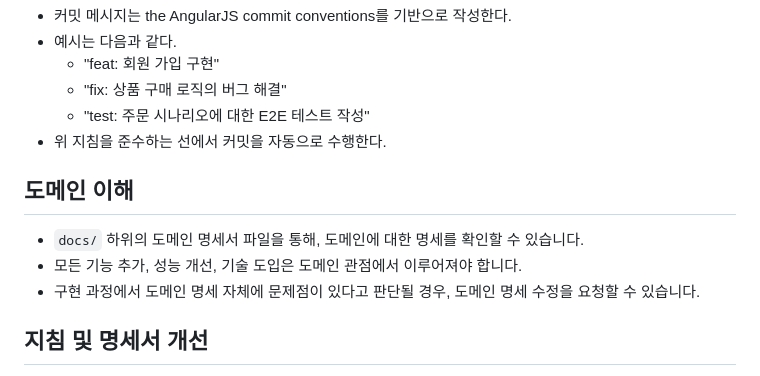
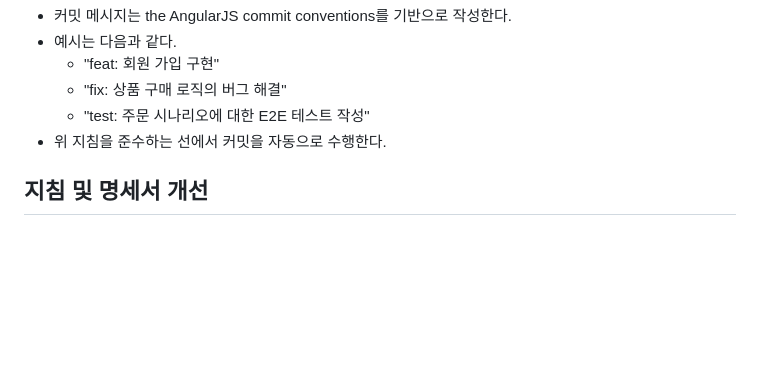
Before and after one commit to woowacourse-teams/2026-yeobaek, a Markdown page: backend/CLAUDE.md, the part around the change. GitHub-like rendering; blank space fills up the shorter version.

Commit message:
docs: 하네스의 '도메인 명세서' 언급 제거

```diff
--- a/backend/CLAUDE.md
+++ b/backend/CLAUDE.md
@@ -38,11 +38,6 @@
     - "test: 주문 시나리오에 대한 E2E 테스트 작성"
 - 위 지침을 준수하는 선에서 커밋을 자동으로 수행한다.
 
-## 도메인 이해
-- `docs/` 하위의 도메인 명세서 파일을 통해, 도메인에 대한 명세를 확인할 수 있습니다.
-- 모든 기능 추가, 성능 개선, 기술 도입은 도메인 관점에서 이루어져야 합니다.
-- 구현 과정에서 도메인 명세 자체에 문제점이 있다고 판단될 경우, 도메인 명세 수정을 요청할 수 있습니다.
-
 ## 지침 및 명세서 개선
 - 다음과 같은 상황에서 지침 및 명세서 개선을 요청할 수 있습니다.
     - 지침을 지키는 과정에서 코드 품질 저하가 우려되는 상황.
```
